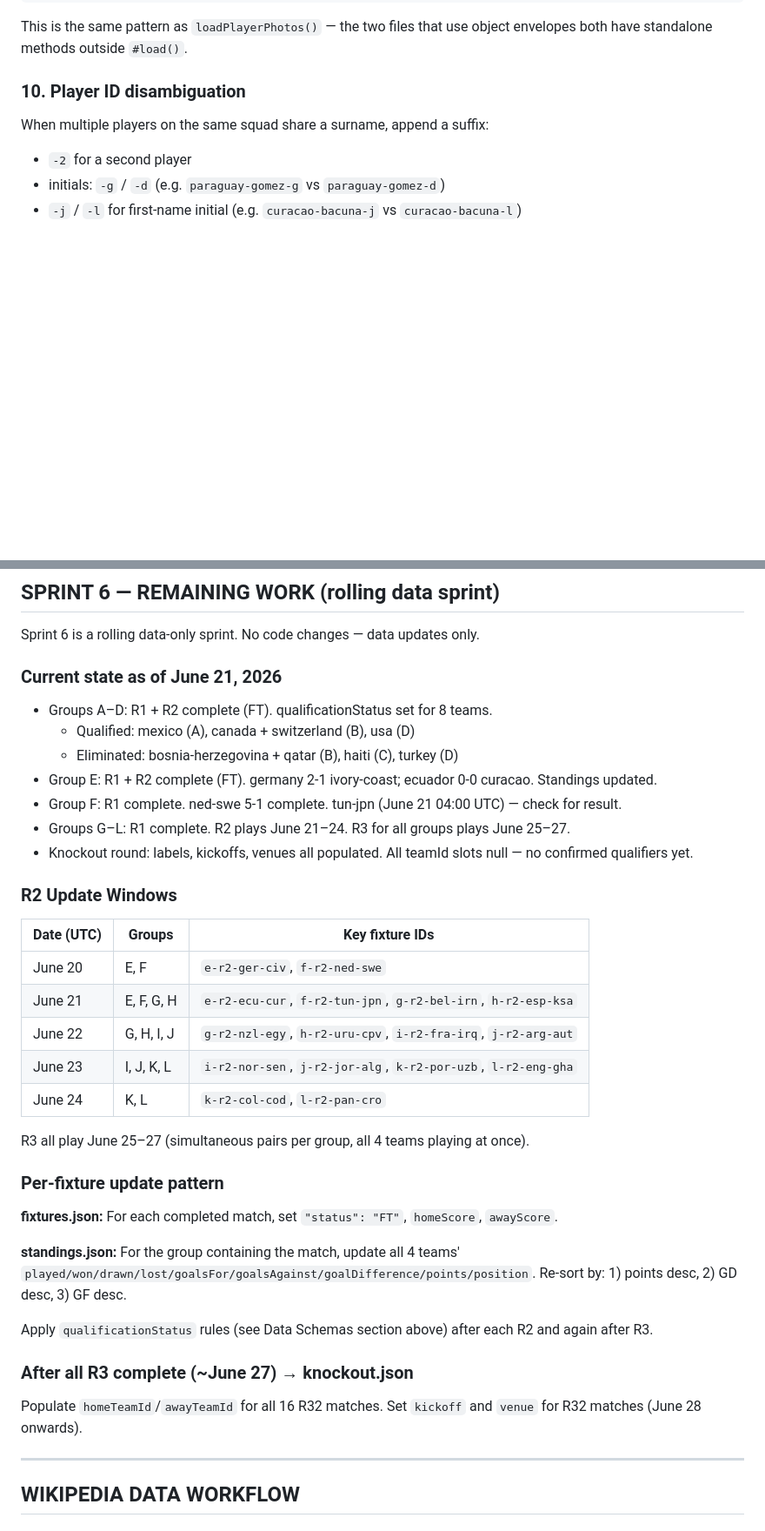
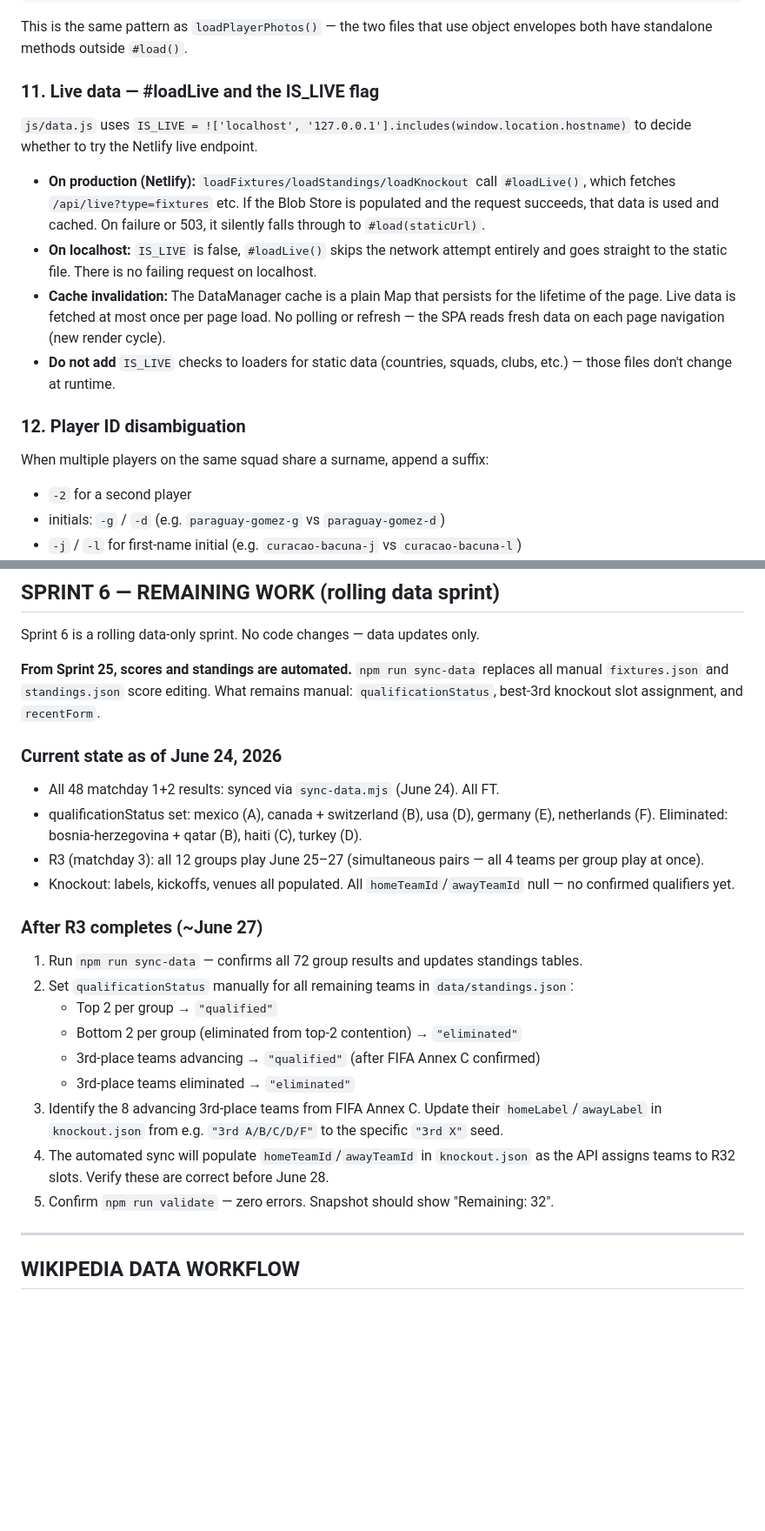
Before and after one commit to jcammc/fifa-world-cup-2026, a Markdown page: docs/SESSION_HANDOFF.md, 2 parts joined by grey strips. Shown at 87% size. Drawn GitHub-style; blank space fills up the shorter version.

Commit message:
Docs: SESSION_HANDOFF audit pass — fix 6 stale items post-Sprint 25

```diff
--- a/docs/SESSION_HANDOFF.md
+++ b/docs/SESSION_HANDOFF.md
@@ -610,7 +617,16 @@ const data = await DataManager.loadManager('argentina');  // { career, playerClu
 
 This is the same pattern as `loadPlayerPhotos()` — the two files that use object envelopes both have standalone methods outside `#load()`.
 
-### 10. Player ID disambiguation
+### 11. Live data — #loadLive and the IS_LIVE flag
+
+`js/data.js` uses `IS_LIVE = !['localhost', '127.0.0.1'].includes(window.location.hostname)` to decide whether to try the Netlify live endpoint.
+
+- **On production (Netlify):** `loadFixtures/loadStandings/loadKnockout` call `#loadLive()`, which fetches `/api/live?type=fixtures` etc. If the Blob Store is populated and the request succeeds, that data is used and cached. On failure or 503, it silently falls through to `#load(staticUrl)`.
+- **On localhost:** `IS_LIVE` is false, `#loadLive()` skips the network attempt entirely and goes straight to the static file. There is no failing request on localhost.
+- **Cache invalidation:** The DataManager cache is a plain Map that persists for the lifetime of the page. Live data is fetched at most once per page load. No polling or refresh — the SPA reads fresh data on each page navigation (new render cycle).
+- **Do not add** `IS_LIVE` checks to loaders for static data (countries, squads, clubs, etc.) — those files don't change at runtime.
+
+### 12. Player ID disambiguation
 When multiple players on the same squad share a surname, append a suffix:
 - `-2` for a second player
 - initials: `-g` / `-d` (e.g. `paraguay-gomez-g` vs `paraguay-gomez-d`)
@@ -647,37 +663,25 @@ IntersectionObserver on `.squad-group[data-position]` sections:
 
 Sprint 6 is a rolling data-only sprint. No code changes — data updates only.
 
-### Current state as of June 21, 2026
-- Groups A–D: R1 + R2 complete (FT). qualificationStatus set for 8 teams.
-  - Qualified: mexico (A), canada + switzerland (B), usa (D)
-  - Eliminated: bosnia-herzegovina + qatar (B), haiti (C), turkey (D)
-- Group E: R1 + R2 complete (FT). germany 2-1 ivory-coast; ecuador 0-0 curacao. Standings updated.
-- Group F: R1 complete. ned-swe 5-1 complete. tun-jpn (June 21 04:00 UTC) — check for result.
-- Groups G–L: R1 complete. R2 plays June 21–24. R3 for all groups plays June 25–27.
-- Knockout round: labels, kickoffs, venues all populated. All teamId slots null — no confirmed qualifiers yet.
+**From Sprint 25, scores and standings are automated.** `npm run sync-data` replaces all manual `fixtures.json` and `standings.json` score editing. What remains manual: `qualificationStatus`, best-3rd knockout slot assignment, and `recentForm`.
 
-### R2 Update Windows
+### Current state as of June 24, 2026
+- All 48 matchday 1+2 results: synced via `sync-data.mjs` (June 24). All FT.
+- qualificationStatus set: mexico (A), canada + switzerland (B), usa (D), germany (E), netherlands (F). Eliminated: bosnia-herzegovina + qatar (B), haiti (C), turkey (D).
+- R3 (matchday 3): all 12 groups play June 25–27 (simultaneous pairs — all 4 teams per group play at once).
+- Knockout: labels, kickoffs, venues all populated. All `homeTeamId`/`awayTeamId` null — no confirmed qualifiers yet.
 
-| Date (UTC) | Groups | Key fixture IDs |
-|-----------|--------|----------------|
-| June 20 | E, F | `e-r2-ger-civ`, `f-r2-ned-swe` |
-| June 21 | E, F, G, H | `e-r2-ecu-cur`, `f-r2-tun-jpn`, `g-r2-bel-irn`, `h-r2-esp-ksa` |
-| June 22 | G, H, I, J | `g-r2-nzl-egy`, `h-r2-uru-cpv`, `i-r2-fra-irq`, `j-r2-arg-aut` |
-| June 23 | I, J, K, L | `i-r2-nor-sen`, `j-r2-jor-alg`, `k-r2-por-uzb`, `l-r2-eng-gha` |
-| June 24 | K, L | `k-r2-col-cod`, `l-r2-pan-cro` |
+### After R3 completes (~June 27)
 
-R3 all play June 25–27 (simultaneous pairs per group, all 4 teams playing at once).
-
-### Per-fixture update pattern
-
-**fixtures.json:** For each completed match, set `"status": "FT"`, `homeScore`, `awayScore`.
-
-**standings.json:** For the group containing the match, update all 4 teams' `played/won/drawn/lost/goalsFor/goalsAgainst/goalDifference/points/position`. Re-sort by: 1) points desc, 2) GD desc, 3) GF desc.
-
-Apply `qualificationStatus` rules (see Data Schemas section above) after each R2 and again after R3.
-
-### After all R3 complete (~June 27) → knockout.json
-Populate `homeTeamId`/`awayTeamId` for all 16 R32 matches. Set `kickoff` and `venue` for R32 matches (June 28 onwards).
+1. Run `npm run sync-data` — confirms all 72 group results and updates standings tables.
+2. Set `qualificationStatus` manually for all remaining teams in `data/standings.json`:
+   - Top 2 per group → `"qualified"`
+   - Bottom 2 per group (eliminated from top-2 contention) → `"eliminated"`
+   - 3rd-place teams advancing → `"qualified"` (after FIFA Annex C confirmed)
+   - 3rd-place teams eliminated → `"eliminated"`
+3. Identify the 8 advancing 3rd-place teams from FIFA Annex C. Update their `homeLabel`/`awayLabel` in `knockout.json` from e.g. `"3rd A/B/C/D/F"` to the specific `"3rd X"` seed.
+4. The automated sync will populate `homeTeamId`/`awayTeamId` in `knockout.json` as the API assigns teams to R32 slots. Verify these are correct before June 28.
+5. Confirm `npm run validate` — zero errors. Snapshot should show "Remaining: 32".
 
 ---
 
```
Also changed, not shown: other parts of docs/SESSION_HANDOFF.md (+12 -4 lines).
